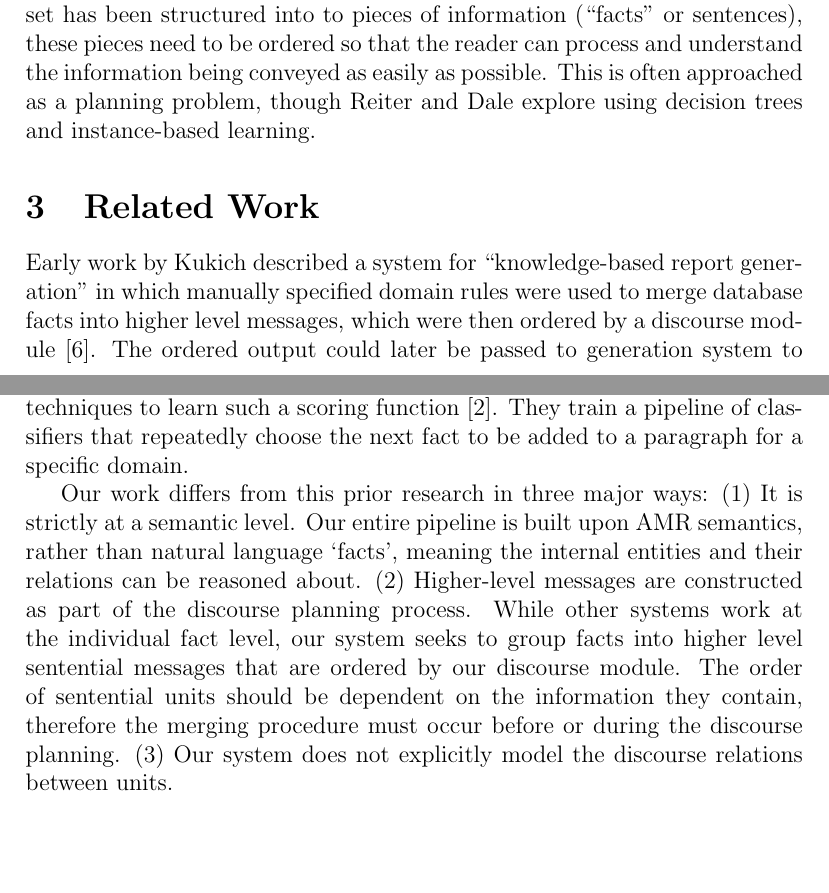
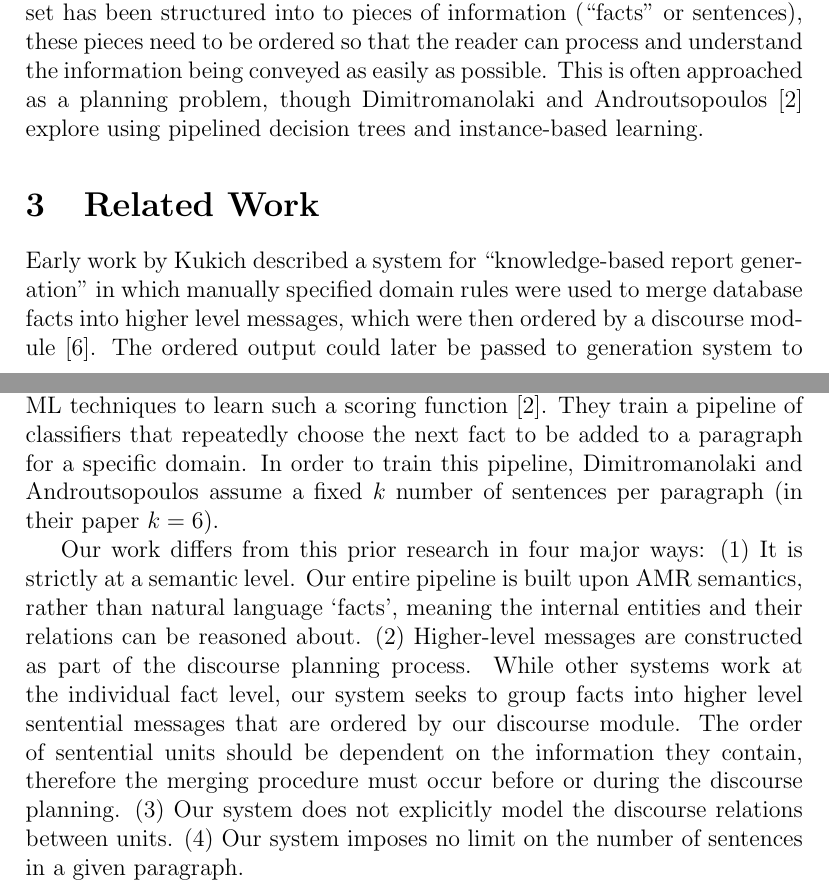
Before and after one commit to jonpiffle/amr_discourse, a LaTeX document (paper/paper.tex): two parts of pages 5 and 6 of 8, joined at a grey line, cut so that both start at the same text, the shorter picture padded with empty space. Compiled offline with pdfLaTeX.

Commit message:
add small bits on information ordering to related work

```diff
--- a/paper/paper.tex
+++ b/paper/paper.tex
@@ -63,14 +63,19 @@ of the NLG pipeline, discussed above and in \cite{applied_nlg}. After an
 information set has been structured into to pieces of information (``facts" or
 sentences), these pieces need to be ordered so that the reader can process and
 understand the information being conveyed as easily as possible. This is often
-approached as a planning problem, though Reiter and Dale explore using decision
+approached as a planning problem, though Dimitromanolaki and
+Androutsopoulos\cite{learning_to_order_facts} explore using pipelined decision
 trees and instance-based learning.
 
 \section{Related Work}
 
 Early work by Kukich described a system for ``knowledge-based report generation'' in which manually specified domain rules were used to merge database facts into higher level messages, which were then ordered by a discourse module \cite{kukich1983knowledge}. The ordered output could later be passed to generation system to build a report. Work by Paris in 1990 and Hovy in 1993 introduced the idea of using AI Planners to generate discourse plans. They focused on finding explicit discourse relations between messages and using planners to generate an ordering which was allowed under the constraints of the discourse relations identified \cite{paris1990natural}\cite{hovy1993automated}. More recently, Duboue and Mckeown applied Machine Learning (ML) approaches to discourse planning. In \cite{duboue2001empirically}, they present an algorithm to learn ordering constraints among facts. In \cite{duboue2002content}, they build upon this work, using evolutionary algorithms to learn the tree representation of a planner. Although these systems seek to generate valid discourse plans, they do not use a scoring function to choose the `best' among the many valid plans that are available. Dimitromanolaki and Androutsopoulos used ML techniques to learn such a scoring function \cite{learning_to_order_facts}. They train a pipeline of classifiers that repeatedly choose the next fact to be added to a paragraph for a specific domain.
+In order to train this pipeline, Dimitromanolaki and Androutsopoulos assume a
+fixed $k$ number of sentences per paragraph (in their paper $k=6$).
 
-Our work differs from this prior research in three major ways: (1) It is strictly at a semantic level. Our entire pipeline is built upon AMR semantics, rather than natural language `facts', meaning the internal entities and their relations can be reasoned about. (2) Higher-level messages are constructed as part of the discourse planning process. While other systems work at the individual fact level, our system seeks to group facts into higher level sentential messages that are ordered by our discourse module. The order of sentential units should be dependent on the information they contain, therefore the merging procedure must occur before or during the discourse planning. (3) Our system does not explicitly model the discourse relations between units.
+Our work differs from this prior research in four major ways: (1) It is strictly at a semantic level. Our entire pipeline is built upon AMR semantics, rather than natural language `facts', meaning the internal entities and their relations can be reasoned about. (2) Higher-level messages are constructed as part of the discourse planning process. While other systems work at the individual fact level, our system seeks to group facts into higher level sentential messages that are ordered by our discourse module. The order of sentential units should be dependent on the information they contain, therefore the merging procedure must occur before or during the discourse planning. (3) Our system does not explicitly model the discourse relations between units.
+(4) Our system imposes no limit on the number of sentences in a given
+paragraph.
 
 \section{Data}
 
```
